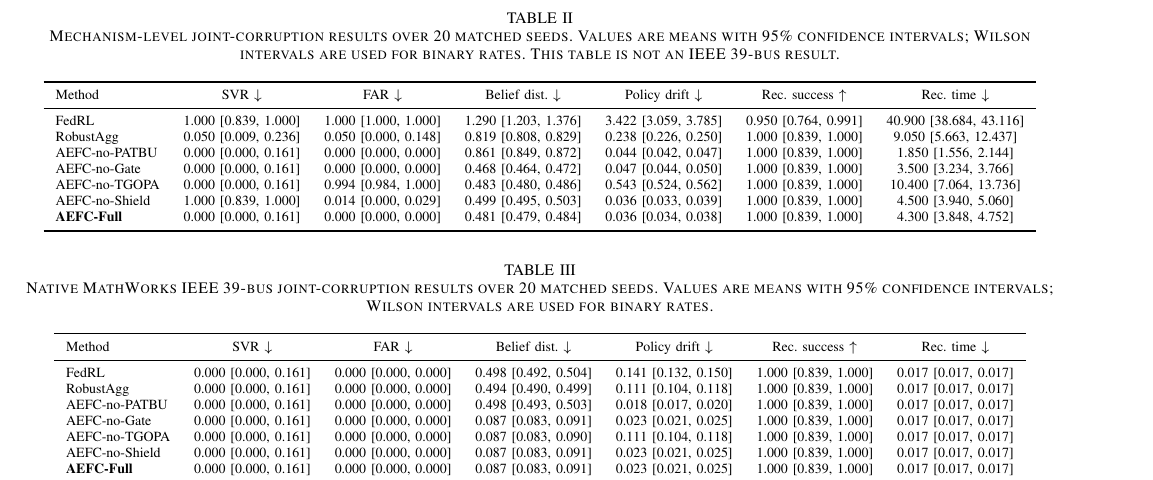
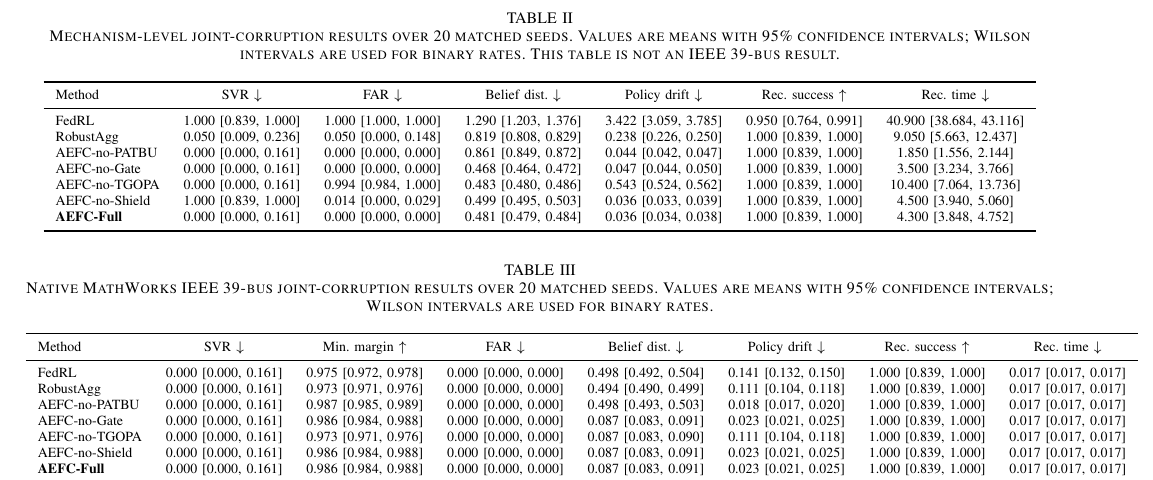
Before and after one commit to startkz/AEFC, a LaTeX paper (main.tex, which reads results/ieee39_generated/IEEE39-Joint-Table-Auto.tex): part of page 8 of 11, cut so that both start at the same text. Compiled offline with pdfLaTeX; a missing font is replaced by an installed copy or a similar font; a LaTeX package or settings file that is missing is left out.

Commit message:
Add native safety margin to IEEE39 auto table

```diff
--- a/results/ieee39_generated/IEEE39-Joint-Table-Auto.tex
+++ b/results/ieee39_generated/IEEE39-Joint-Table-Auto.tex
@@ -3,17 +3,17 @@
 \caption{Native MathWorks IEEE 39-bus joint-corruption results over 20 matched seeds. Values are means with 95\% confidence intervals; Wilson intervals are used for binary rates.}
 \label{tab:ieee39-joint-native}
 \scriptsize
-\begin{tabular}{lcccccc}
+\begin{tabular}{lccccccc}
 \toprule
-Method & SVR $\downarrow$ & FAR $\downarrow$ & Belief dist. $\downarrow$ & Policy drift $\downarrow$ & Rec. success $\uparrow$ & Rec. time $\downarrow$\\
+Method & SVR $\downarrow$ & Min. margin $\uparrow$ & FAR $\downarrow$ & Belief dist. $\downarrow$ & Policy drift $\downarrow$ & Rec. success $\uparrow$ & Rec. time $\downarrow$\\
 \midrule
-FedRL & 0.000 [0.000, 0.161] & 0.000 [0.000, 0.000] & 0.498 [0.492, 0.504] & 0.141 [0.132, 0.150] & 1.000 [0.839, 1.000] & 0.017 [0.017, 0.017]\\
-RobustAgg & 0.000 [0.000, 0.161] & 0.000 [0.000, 0.000] & 0.494 [0.490, 0.499] & 0.111 [0.104, 0.118] & 1.000 [0.839, 1.000] & 0.017 [0.017, 0.017]\\
-AEFC-no-PATBU & 0.000 [0.000, 0.161] & 0.000 [0.000, 0.000] & 0.498 [0.493, 0.503] & 0.018 [0.017, 0.020] & 1.000 [0.839, 1.000] & 0.017 [0.017, 0.017]\\
-AEFC-no-Gate & 0.000 [0.000, 0.161] & 0.000 [0.000, 0.000] & 0.087 [0.083, 0.091] & 0.023 [0.021, 0.025] & 1.000 [0.839, 1.000] & 0.017 [0.017, 0.017]\\
-AEFC-no-TGOPA & 0.000 [0.000, 0.161] & 0.000 [0.000, 0.000] & 0.087 [0.083, 0.090] & 0.111 [0.104, 0.118] & 1.000 [0.839, 1.000] & 0.017 [0.017, 0.017]\\
-AEFC-no-Shield & 0.000 [0.000, 0.161] & 0.000 [0.000, 0.000] & 0.087 [0.083, 0.091] & 0.023 [0.021, 0.025] & 1.000 [0.839, 1.000] & 0.017 [0.017, 0.017]\\
-\textbf{AEFC-Full} & 0.000 [0.000, 0.161] & 0.000 [0.000, 0.000] & 0.087 [0.083, 0.091] & 0.023 [0.021, 0.025] & 1.000 [0.839, 1.000] & 0.017 [0.017, 0.017]\\
+FedRL & 0.000 [0.000, 0.161] & 0.975 [0.972, 0.978] & 0.000 [0.000, 0.000] & 0.498 [0.492, 0.504] & 0.141 [0.132, 0.150] & 1.000 [0.839, 1.000] & 0.017 [0.017, 0.017]\\
+RobustAgg & 0.000 [0.000, 0.161] & 0.973 [0.971, 0.976] & 0.000 [0.000, 0.000] & 0.494 [0.490, 0.499] & 0.111 [0.104, 0.118] & 1.000 [0.839, 1.000] & 0.017 [0.017, 0.017]\\
+AEFC-no-PATBU & 0.000 [0.000, 0.161] & 0.987 [0.985, 0.989] & 0.000 [0.000, 0.000] & 0.498 [0.493, 0.503] & 0.018 [0.017, 0.020] & 1.000 [0.839, 1.000] & 0.017 [0.017, 0.017]\\
+AEFC-no-Gate & 0.000 [0.000, 0.161] & 0.986 [0.984, 0.988] & 0.000 [0.000, 0.000] & 0.087 [0.083, 0.091] & 0.023 [0.021, 0.025] & 1.000 [0.839, 1.000] & 0.017 [0.017, 0.017]\\
+AEFC-no-TGOPA & 0.000 [0.000, 0.161] & 0.973 [0.971, 0.976] & 0.000 [0.000, 0.000] & 0.087 [0.083, 0.090] & 0.111 [0.104, 0.118] & 1.000 [0.839, 1.000] & 0.017 [0.017, 0.017]\\
+AEFC-no-Shield & 0.000 [0.000, 0.161] & 0.986 [0.984, 0.988] & 0.000 [0.000, 0.000] & 0.087 [0.083, 0.091] & 0.023 [0.021, 0.025] & 1.000 [0.839, 1.000] & 0.017 [0.017, 0.017]\\
+\textbf{AEFC-Full} & 0.000 [0.000, 0.161] & 0.986 [0.984, 0.988] & 0.000 [0.000, 0.000] & 0.087 [0.083, 0.091] & 0.023 [0.021, 0.025] & 1.000 [0.839, 1.000] & 0.017 [0.017, 0.017]\\
 \bottomrule
 \end{tabular}
 \end{table*}
```
